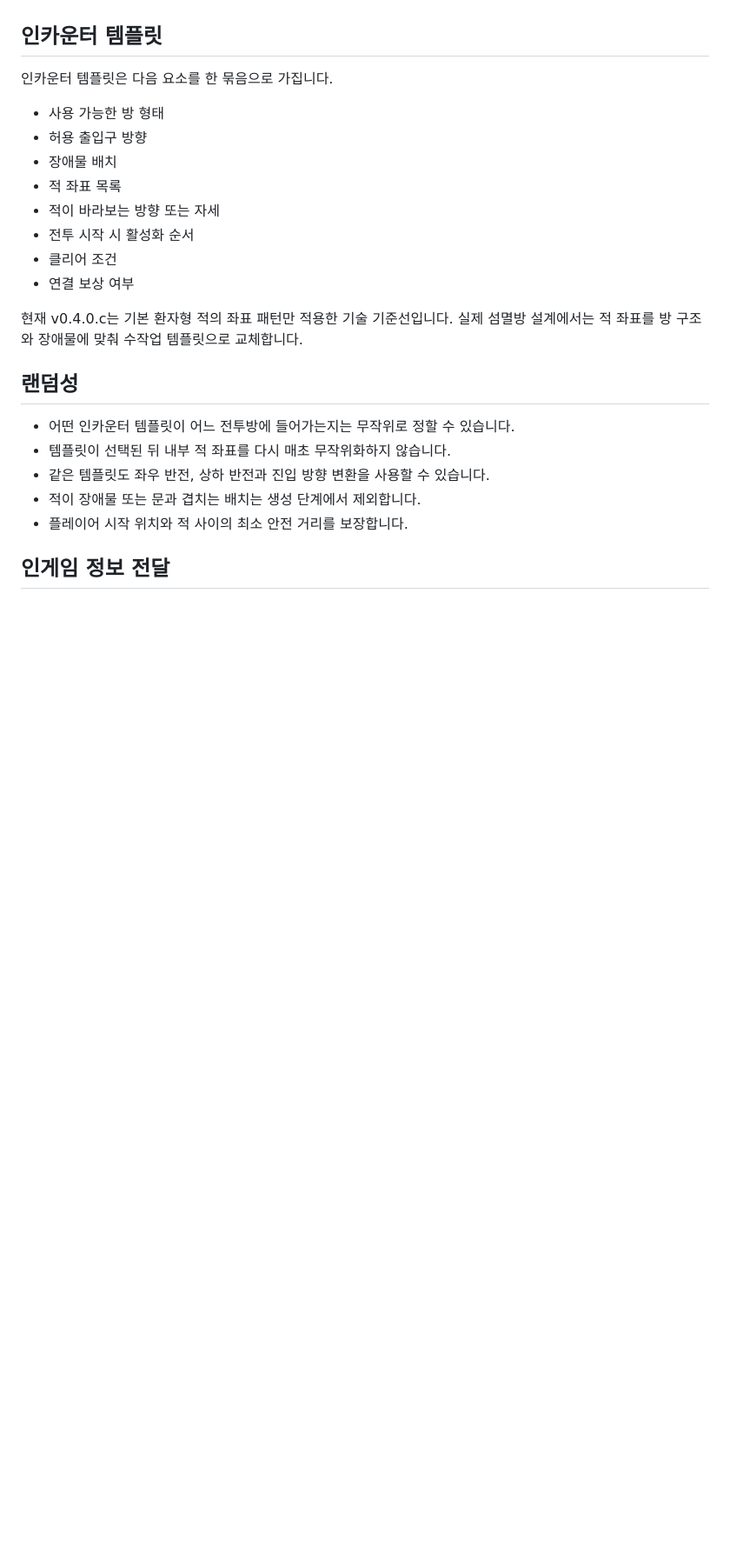
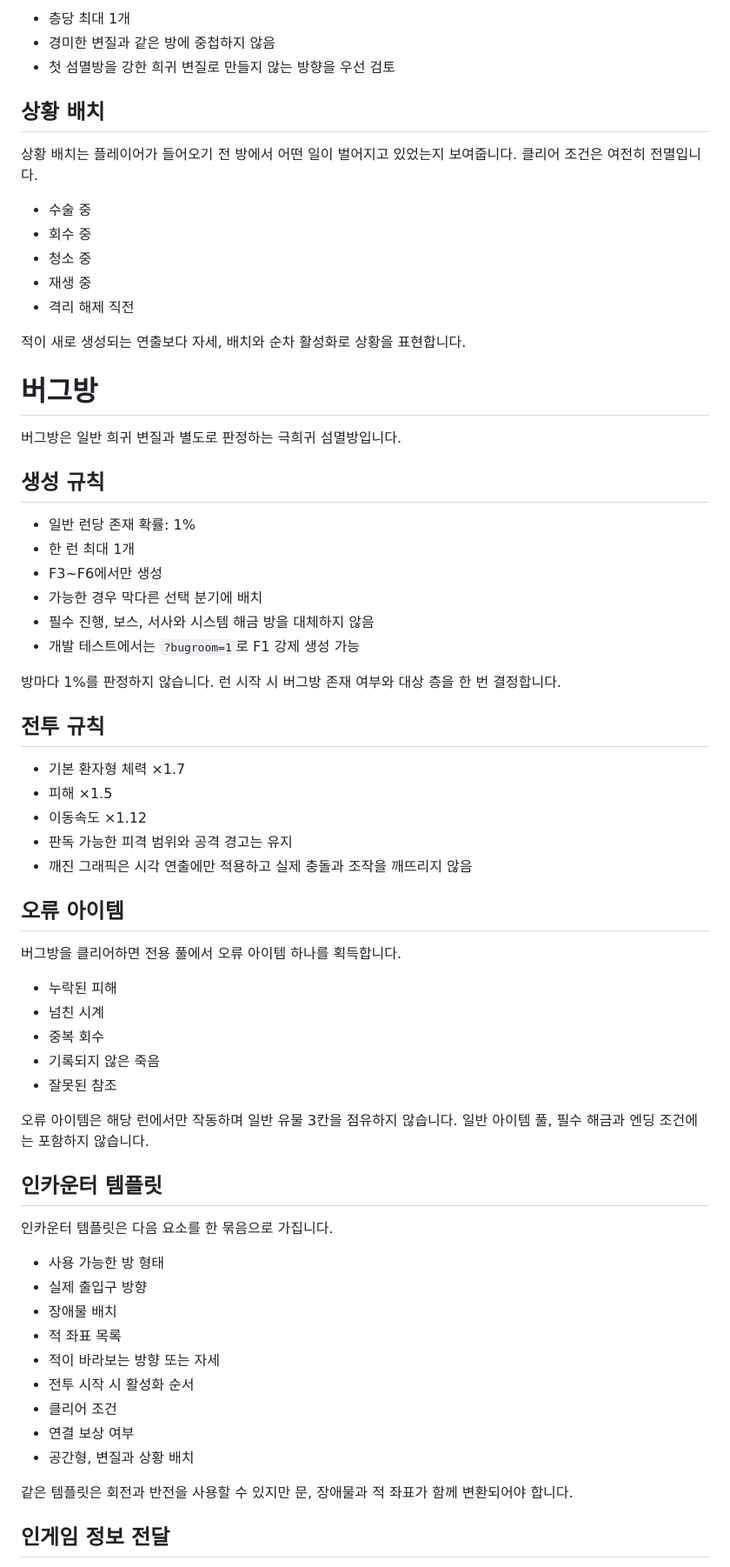
Before and after one commit to fnqlfhwm12-cmyk/Living-Hospital, a Markdown page: docs/ROOM_SYSTEM.md, the part around one of its changes. Shown at 87% size. Rendered like a GitHub page; blank space fills up the shorter version.

Commit message:
docs: finalize maze and extermination room rules

```diff
--- a/docs/ROOM_SYSTEM.md
+++ b/docs/ROOM_SYSTEM.md
@@ -65,26 +163,69 @@
+- 층당 최대 1개
+- 경미한 변질과 같은 방에 중첩하지 않음
+- 첫 섬멸방을 강한 희귀 변질로 만들지 않는 방향을 우선 검토
+
+## 상황 배치
+
+상황 배치는 플레이어가 들어오기 전 방에서 어떤 일이 벌어지고 있었는지 보여줍니다. 클리어 조건은 여전히 전멸입니다.
+
+- 수술 중
+- 회수 중
+- 청소 중
+- 재생 중
+- 격리 해제 직전
+
+적이 새로 생성되는 연출보다 자세, 배치와 순차 활성화로 상황을 표현합니다.
+
+# 버그방
+
+버그방은 일반 희귀 변질과 별도로 판정하는 극희귀 섬멸방입니다.
+
+## 생성 규칙
+
+- 일반 런당 존재 확률: 1%
+- 한 런 최대 1개
+- F3~F6에서만 생성
+- 가능한 경우 막다른 선택 분기에 배치
+- 필수 진행, 보스, 서사와 시스템 해금 방을 대체하지 않음
+- 개발 테스트에서는 `?bugroom=1`로 F1 강제 생성 가능
+
+방마다 1%를 판정하지 않습니다. 런 시작 시 버그방 존재 여부와 대상 층을 한 번 결정합니다.
+
+## 전투 규칙
+
+- 기본 환자형 체력 ×1.7
+- 피해 ×1.5
+- 이동속도 ×1.12
+- 판독 가능한 피격 범위와 공격 경고는 유지
+- 깨진 그래픽은 시각 연출에만 적용하고 실제 충돌과 조작을 깨뜨리지 않음
+
+## 오류 아이템
+
+버그방을 클리어하면 전용 풀에서 오류 아이템 하나를 획득합니다.
+
+- 누락된 피해
+- 넘친 시계
+- 중복 회수
+- 기록되지 않은 죽음
+- 잘못된 참조
+
+오류 아이템은 해당 런에서만 작동하며 일반 유물 3칸을 점유하지 않습니다. 일반 아이템 풀, 필수 해금과 엔딩 조건에는 포함하지 않습니다.
 
 ## 인카운터 템플릿
 
 인카운터 템플릿은 다음 요소를 한 묶음으로 가집니다.
 
 - 사용 가능한 방 형태
-- 허용 출입구 방향
+- 실제 출입구 방향
 - 장애물 배치
 - 적 좌표 목록
 - 적이 바라보는 방향 또는 자세
 - 전투 시작 시 활성화 순서
 - 클리어 조건
 - 연결 보상 여부
+- 공간형, 변질과 상황 배치
 
-현재 v0.4.0.c는 기본 환자형 적의 좌표 패턴만 적용한 기술 기준선입니다. 실제 섬멸방 설계에서는 적 좌표를 방 구조와 장애물에 맞춰 수작업 템플릿으로 교체합니다.
-
-## 랜덤성
-
-- 어떤 인카운터 템플릿이 어느 전투방에 들어가는지는 무작위로 정할 수 있습니다.
-- 템플릿이 선택된 뒤 내부 적 좌표를 다시 매초 무작위화하지 않습니다.
-- 같은 템플릿도 좌우 반전, 상하 반전과 진입 방향 변환을 사용할 수 있습니다.
-- 적이 장애물 또는 문과 겹치는 배치는 생성 단계에서 제외합니다.
-- 플레이어 시작 위치와 적 사이의 최소 안전 거리를 보장합니다.
+같은 템플릿은 회전과 반전을 사용할 수 있지만 문, 장애물과 적 좌표가 함께 변환되어야 합니다.
 
 ## 인게임 정보 전달
 
```
Also changed, not shown: other parts of docs/ROOM_SYSTEM.md (+112 -20 lines).
